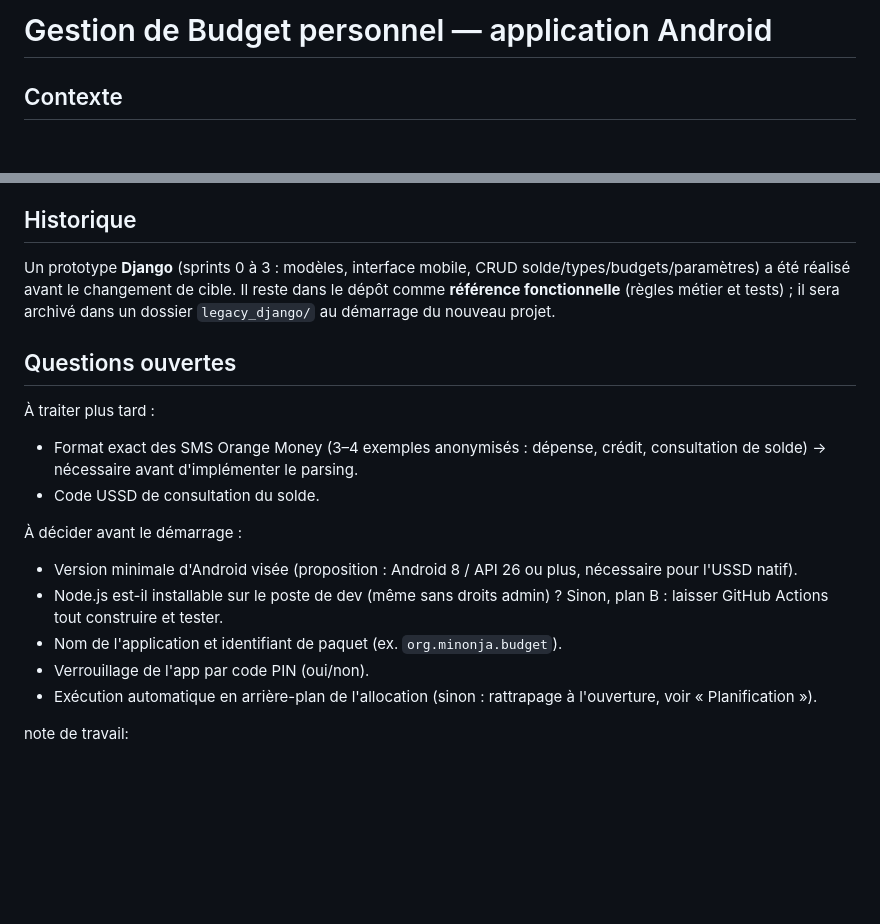
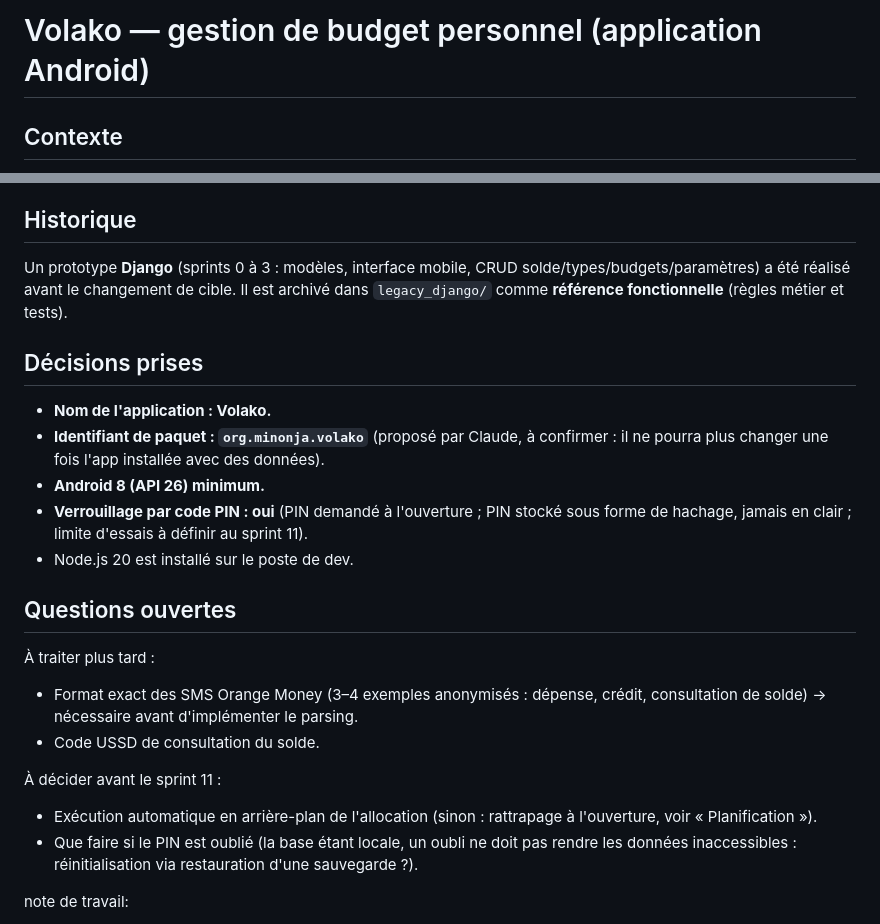
Before and after one commit to minonjanandraina/personalBudget, a Markdown page: CLAUDE.md, 2 parts joined by grey strips. Rendered like a GitHub page; blank space fills up the shorter version.

Commit message:
CLAUDE.md: décisions Volako, Android 8, PIN
Co-Authored-By: Claude Sonnet 5.5 <noreply@anthropic.com>

```diff
--- a/CLAUDE.md
+++ b/CLAUDE.md
@@ -1,4 +1,4 @@
-# Gestion de Budget personnel — application Android
+# Volako — gestion de budget personnel (application Android)
 
 ## Contexte
 
@@ -144,7 +144,15 @@ Les alertes sont affichées **dans l'application uniquement** (bandeau/badge sur
 
 ## Historique
 
-Un prototype **Django** (sprints 0 à 3 : modèles, interface mobile, CRUD solde/types/budgets/paramètres) a été réalisé avant le changement de cible. Il reste dans le dépôt comme **référence fonctionnelle** (règles métier et tests) ; il sera archivé dans un dossier `legacy_django/` au démarrage du nouveau projet.
+Un prototype **Django** (sprints 0 à 3 : modèles, interface mobile, CRUD solde/types/budgets/paramètres) a été réalisé avant le changement de cible. Il est archivé dans `legacy_django/` comme **référence fonctionnelle** (règles métier et tests).
+
+## Décisions prises
+
+- **Nom de l'application : Volako.**
+- **Identifiant de paquet : `org.minonja.volako`** (proposé par Claude, à confirmer : il ne pourra plus changer une fois l'app installée avec des données).
+- **Android 8 (API 26) minimum.**
+- **Verrouillage par code PIN : oui** (PIN demandé à l'ouverture ; PIN stocké sous forme de hachage, jamais en clair ; limite d'essais à définir au sprint 11).
+- Node.js 20 est installé sur le poste de dev.
 
 ## Questions ouvertes
 
@@ -152,12 +160,9 @@ Un prototype **Django** (sprints 0 à 3 : modèles, interface mobile, CRUD solde
 - Format exact des SMS Orange Money (3–4 exemples anonymisés : dépense, crédit, consultation de solde) → nécessaire avant d'implémenter le parsing.
 - Code USSD de consultation du solde.
 
-À décider avant le démarrage :
-- Version minimale d'Android visée (proposition : Android 8 / API 26 ou plus, nécessaire pour l'USSD natif).
-- Node.js est-il installable sur le poste de dev (même sans droits admin) ? Sinon, plan B : laisser GitHub Actions tout construire et tester.
-- Nom de l'application et identifiant de paquet (ex. `org.minonja.budget`).
-- Verrouillage de l'app par code PIN (oui/non).
+À décider avant le sprint 11 :
 - Exécution automatique en arrière-plan de l'allocation (sinon : rattrapage à l'ouverture, voir « Planification »).
+- Que faire si le PIN est oublié (la base étant locale, un oubli ne doit pas rendre les données inaccessibles : réinitialisation via restauration d'une sauvegarde ?).
 
 
 note de travail:
```
Also changed, not shown: SPRINTS.md (+1 -1 lines).
